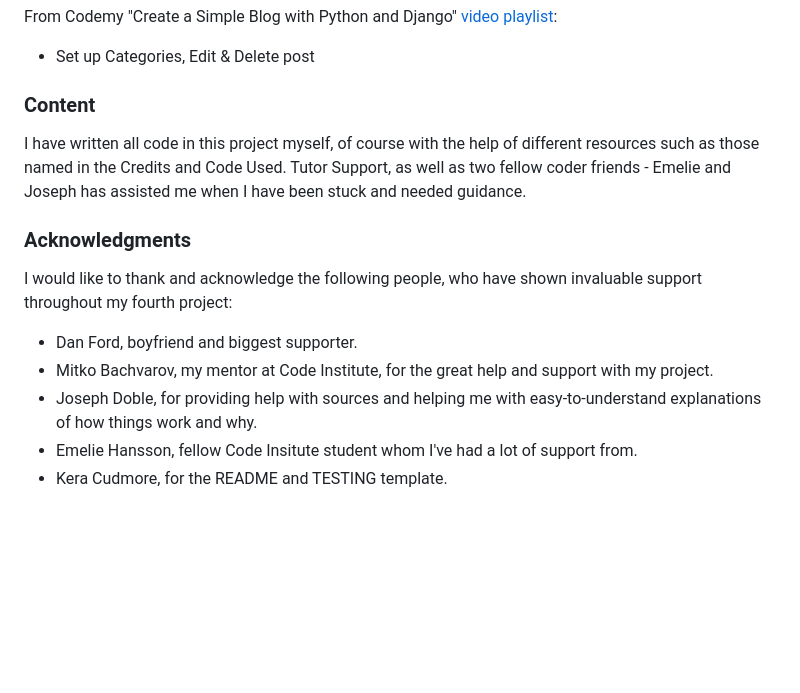
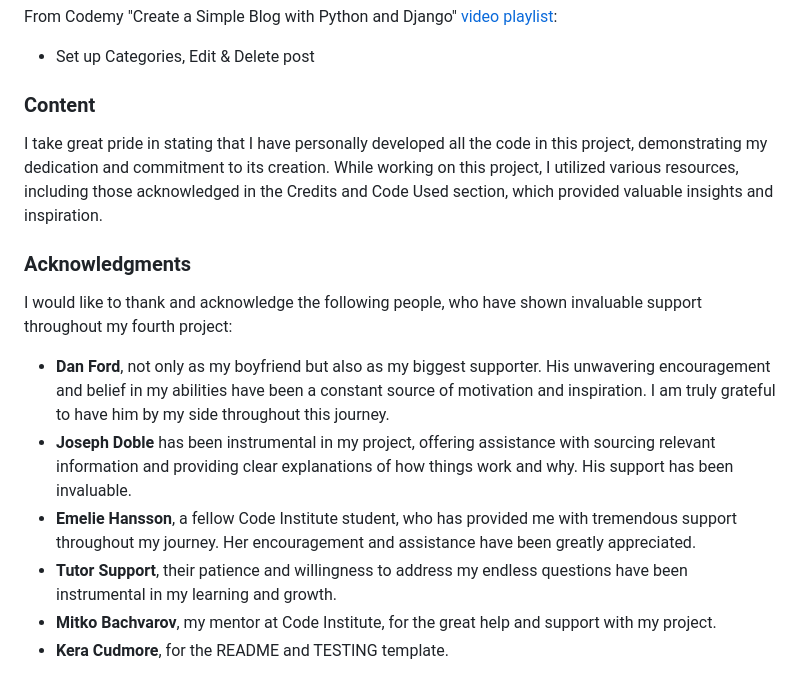
Before and after one commit to nicolemne/warcraft-mogs, a Markdown page: README.md, the part around the change printed below. GitHub-like rendering; blank space fills up the shorter version.

```diff
--- a/README.md
+++ b/README.md
@@ -390,16 +393,17 @@ From a comment on [Stackoverflow](https://stackoverflow.com/questions/2662039/ke
 From Codemy "Create a Simple Blog with Python and Django" [video playlist](https://www.youtube.com/playlist?list=PLCC34OHNcOtr025c1kHSPrnP18YPB-NFi):
 - Set up Categories, Edit & Delete post
 
-### Content
+### **Content**
 
-I have written all code in this project myself, of course with the help of different resources such as those named in the Credits and Code Used. Tutor Support, as well as two fellow coder friends - Emelie and Joseph has assisted me when I have been stuck and needed guidance.
+I take great pride in stating that I have personally developed all the code in this project, demonstrating my dedication and commitment to its creation. While working on this project, I utilized various resources, including those acknowledged in the Credits and Code Used section, which provided valuable insights and inspiration.
 
-###  Acknowledgments
+###  **Acknowledgments**
 
 I would like to thank and acknowledge the following people, who have shown invaluable support throughout my fourth project:
 
-- Dan Ford, boyfriend and biggest supporter.
-- Mitko Bachvarov, my mentor at Code Institute, for the great help and support with my project.
-- Joseph Doble, for providing help with sources and helping me with easy-to-understand explanations of how things work and why.
-- Emelie Hansson, fellow Code Insitute student whom I've had a lot of support from.
-- Kera Cudmore, for the README and TESTING template.
+- **Dan Ford**, not only as my boyfriend but also as my biggest supporter. His unwavering encouragement and belief in my abilities have been a constant source of motivation and inspiration. I am truly grateful to have him by my side throughout this journey.
+- **Joseph Doble** has been instrumental in my project, offering assistance with sourcing relevant information and providing clear explanations of how things work and why. His support has been invaluable.
+- **Emelie Hansson**, a fellow Code Institute student, who has provided me with tremendous support throughout my journey. Her encouragement and assistance have been greatly appreciated.
+- **Tutor Support**, their patience and willingness to address my endless questions have been instrumental in my learning and growth.
+- **Mitko Bachvarov**, my mentor at Code Institute, for the great help and support with my project.
+- **Kera Cudmore**, for the README and TESTING template.
```
Also changed, not shown: other parts of README.md (+64 -61 lines).
